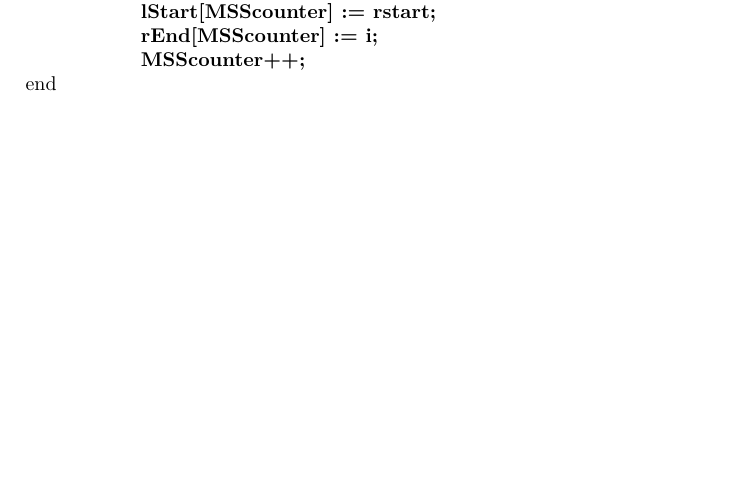
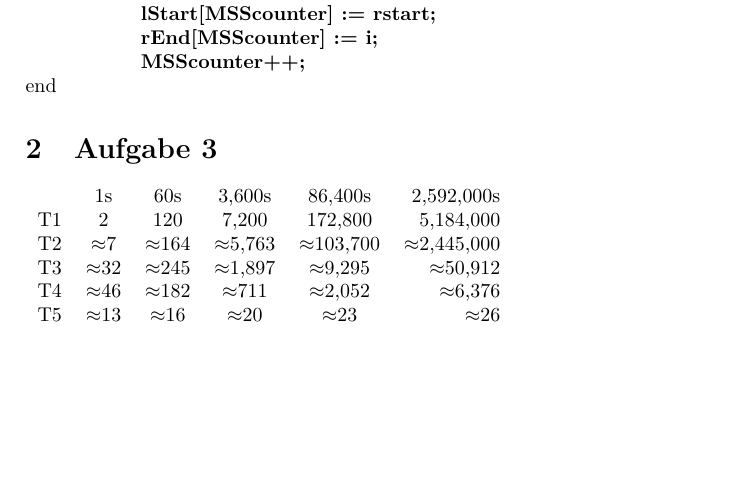
Before and after one commit to ulikoehler/Algo1, a LaTeX document (1/Blatt1.tex): part of the page, cut so that both start at the same text. Compiled offline with pdfLaTeX.

Commit message:
Tabelle in Latex

```diff
--- a/1/Blatt1.tex
+++ b/1/Blatt1.tex
@@ -42,6 +42,14 @@ begin\\
 end
 \end{tabbing}
 
-
+\section{Aufgabe 3}
+ \begin{tabular}{lccccr}
+   & 1s & 60s & 3,600s & 86,400s & 2,592,000s \\
+  T1 & 2 &120 &	7,200 &	172,800 &5,184,000 \\
+  T2&$\approx$7&$\approx$164&$\approx$5,763&$\approx$103,700 &$\approx$2,445,000\\
+  T3&$\approx$32&$\approx$245&$\approx$1,897&$\approx$9,295&$\approx$50,912\\
+  T4&$\approx$46&$\approx$182&$\approx$711&$\approx$2,052&$\approx$6,376\\
+  T5&$\approx$13&$\approx$16&$\approx$20&$\approx$23&$\approx$26\\
+ \end{tabular}
 
 \end{document}
```
Also changed, not shown: 1/Blatt1.pdf.
